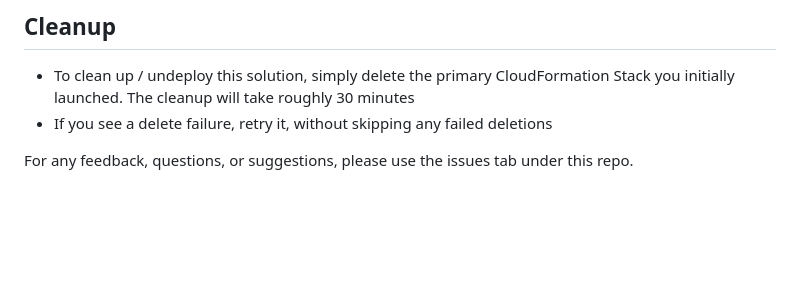
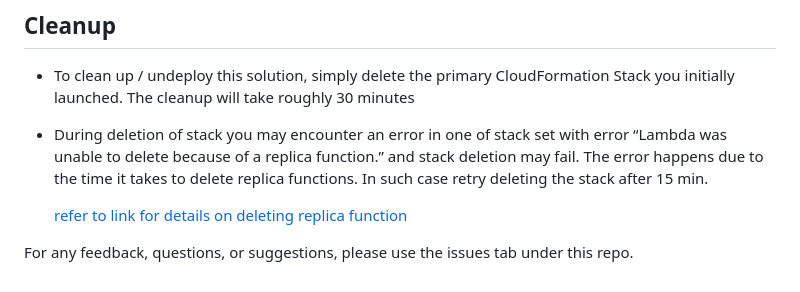
Before and after one commit to aws-solutions-library-samples/guidance-for-designing-resilient-applications-with-amazon-aurora-and-amazon-rds-proxy, a Markdown page: README.md, the part around the change. Rendered like a GitHub page; blank space fills up the shorter version.

```diff
--- a/README.md
+++ b/README.md
@@ -84,7 +84,8 @@ The maxReceiveCount on the SQS’s redrive policy is set to 25. If the message i
 ## Cleanup
 
 * To clean up / undeploy this solution, simply delete the primary CloudFormation Stack you initially launched. The cleanup will take roughly 30 minutes
-* If you see a delete failure, retry it, without skipping any failed deletions
+* During deletion of stack you may encounter an error in one of stack set with error “Lambda was unable to delete because of a replica function.” and stack deletion may fail.  The error happens due to the time it takes to delete replica functions. In such case retry deleting the stack after 15 min.
 
+  [refer to link for details on deleting replica function](https://docs.aws.amazon.com/AmazonCloudFront/latest/DeveloperGuide/lambda-edge-delete-replicas.html)
 
 For any feedback, questions, or suggestions, please use the issues tab under this repo.
```
